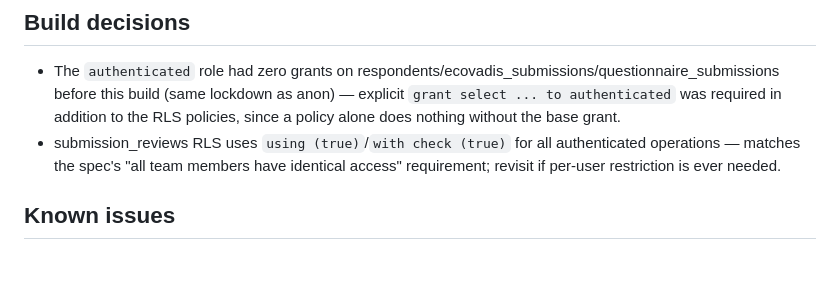
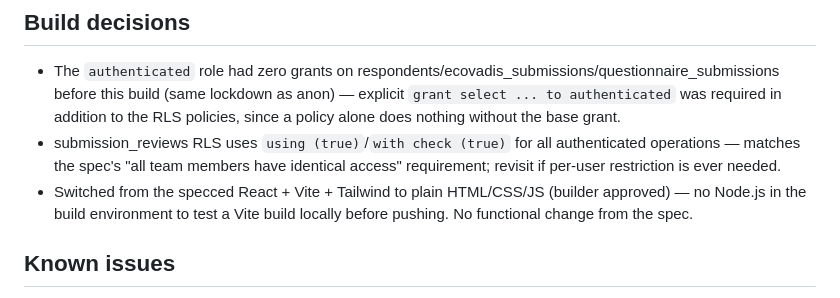
Before and after one commit to lucchiniv-sys/Internal-suppliers-dashboard-, a Markdown page: PROGRESS.md, the part around the change. Rendered like a GitHub page; blank space fills up the shorter version.

```diff
--- a/PROGRESS.md
+++ b/PROGRESS.md
@@ -29,6 +29,7 @@ Session 1 (2026-09-16): Connected the local project folder to the GitHub repo, r
 ## Build decisions
 - The `authenticated` role had zero grants on respondents/ecovadis_submissions/questionnaire_submissions before this build (same lockdown as anon) — explicit `grant select ... to authenticated` was required in addition to the RLS policies, since a policy alone does nothing without the base grant.
 - submission_reviews RLS uses `using (true)`/`with check (true)` for all authenticated operations — matches the spec's "all team members have identical access" requirement; revisit if per-user restriction is ever needed.
+- Switched from the specced React + Vite + Tailwind to plain HTML/CSS/JS (builder approved) — no Node.js in the build environment to test a Vite build locally before pushing. No functional change from the spec.
 
 ## Known issues
 - Netlify MCP activation not yet decided — builder to confirm before or during the build session.
```
Also changed, not shown: CLAUDE.md (+11 -14 lines).
